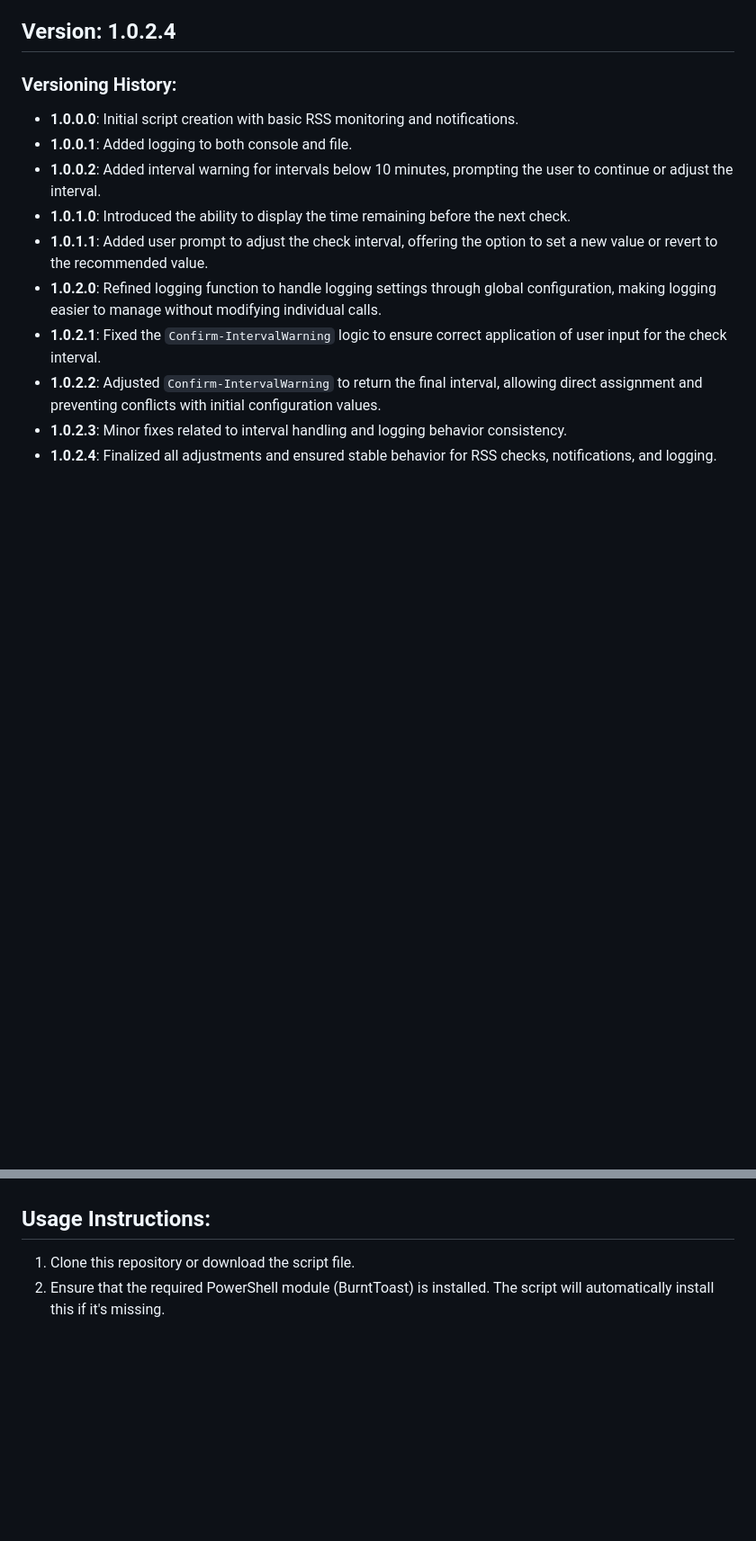
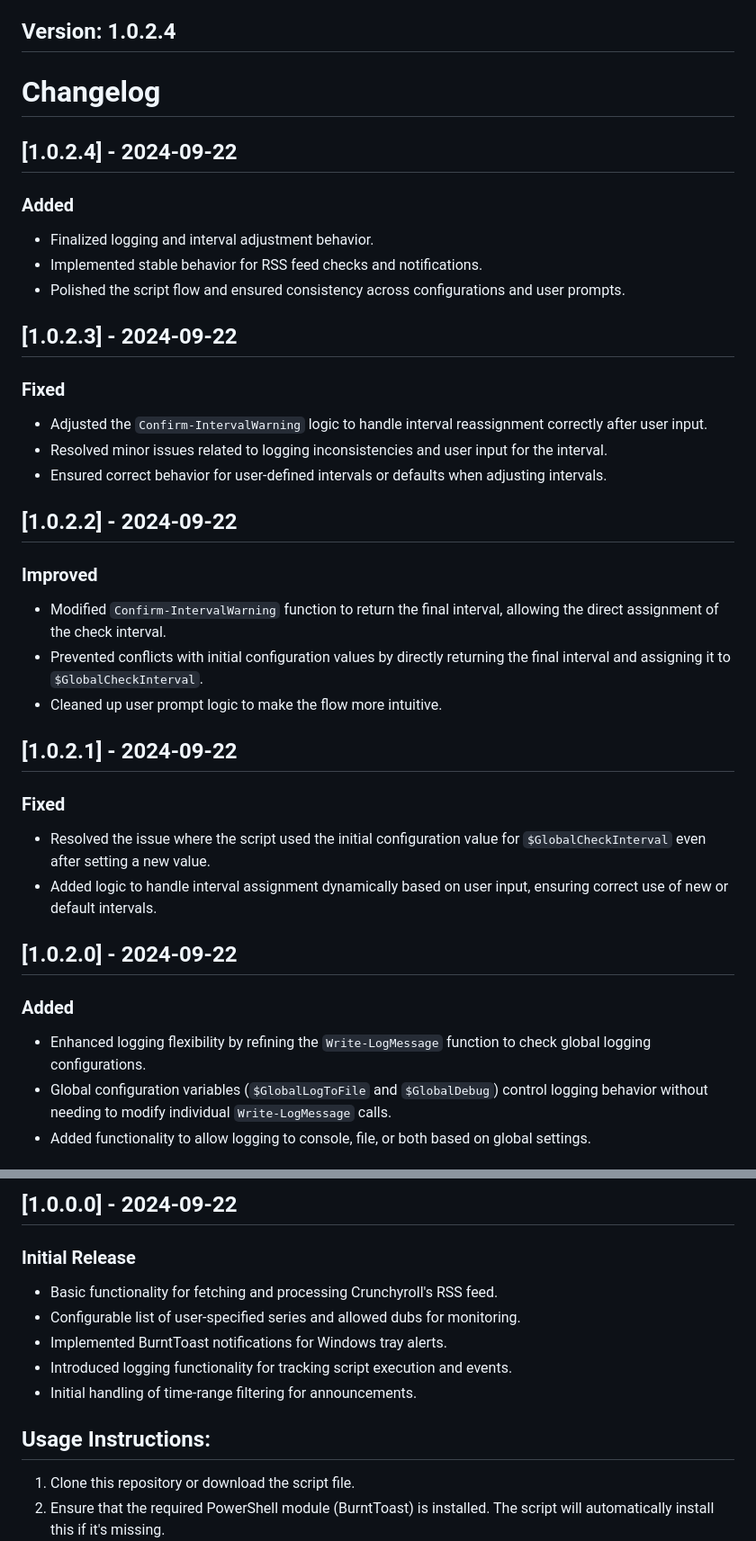
Before and after one commit to Oratorian/script-archive, a Markdown page: PowerShell/crunchyroll-notify/README.MD, 2 parts joined by grey strips. Shown at 90% size. Drawn GitHub-style; blank space fills up the shorter version.

Commit message:
Aktualisieren von README.MD

```diff
--- a/PowerShell/crunchyroll-notify/README.MD
+++ b/PowerShell/crunchyroll-notify/README.MD
@@ -12,14 +12,34 @@ This PowerShell script monitors a Crunchyroll RSS feed for new anime releases an
 
 ## Version: 1.0.2.4
 
-### Versioning History:
-- **1.0.0.0**: Initial script creation with basic RSS monitoring and notifications.
-- **1.0.0.1**: Added logging to both console and file.
-- **1.0.0.2**: Added interval warning for intervals below 10 minutes, prompting the user to continue or adjust the interval.
-- **1.0.1.0**: Introduced the ability to display the time remaining before the next check.
-- **1.0.1.1**: Added user prompt to adjust the check interval, offering the option to set a new value or revert to the recommended value.
-- **1.0.2.0**: Refined logging function to handle logging settings through global configuration, making logging easier to manage without modifying individual calls.
-- **1.0.2.1**: Fixed the `Confirm-IntervalWarning` logic to ensure correct application of user input for the check interval.
-- **1.0.2.2**: Adjusted `Confirm-IntervalWarning` to return the final interval, allowing direct assignment and preventing conflicts with initial configuration values.
-- **1.0.2.3**: Minor fixes related to interval handling and logging behavior consistency.
-- **1.0.2.4**: Finalized all adjustments and ensured stable behavior for RSS checks, notifications, and logging.
+# Changelog
+
+## [1.0.2.4] - 2024-09-22
+### Added
+- Finalized logging and interval adjustment behavior.
+- Implemented stable behavior for RSS feed checks and notifications.
+- Polished the script flow and ensured consistency across configurations and user prompts.
+
+## [1.0.2.3] - 2024-09-22
+### Fixed
+- Adjusted the `Confirm-IntervalWarning` logic to handle interval reassignment correctly after user input.
+- Resolved minor issues related to logging inconsistencies and user input for the interval.
+- Ensured correct behavior for user-defined intervals or defaults when adjusting intervals.
+
+## [1.0.2.2] - 2024-09-22
+### Improved
+- Modified `Confirm-IntervalWarning` function to return the final interval, allowing the direct assignment of the check interval.
+- Prevented conflicts with initial configuration values by directly returning the final interval and assigning it to `$GlobalCheckInterval`.
+- Cleaned up user prompt logic to make the flow more intuitive.
+
+## [1.0.2.1] - 2024-09-22
+### Fixed
+- Resolved the issue where the script used the initial configuration value for `$GlobalCheckInterval` even after setting a new value.
+- Added logic to handle interval assignment dynamically based on user input, ensuring correct use of new or default intervals.
+
+## [1.0.2.0] - 2024-09-22
+### Added
+- Enhanced logging flexibility by refining the `Write-LogMessage` function to check global logging configurations.
+- Global configuration variables (`$GlobalLogToFile` and `$GlobalDebug`) control logging behavior without needing to modify individual `Write-LogMessage` calls.
+- Added functionality to allow logging to console, file, or both based on global settings.
+
@@ -26,3 +82,10 @@ This PowerShell script monitors a Crunchyroll RSS feed for new anime releases an
+## [1.0.0.0] - 2024-09-22
+### Initial Release
+- Basic functionality for fetching and processing Crunchyroll's RSS feed.
+- Configurable list of user-specified series and allowed dubs for monitoring.
+- Implemented BurntToast notifications for Windows tray alerts.
+- Introduced logging functionality for tracking script execution and events.
+- Initial handling of time-range filtering for announcements.
 
 ## Usage Instructions:
 1. Clone this repository or download the script file.
```
Also changed, not shown: other parts of PowerShell/crunchyroll-notify/README.MD (+36 -0 lines).
